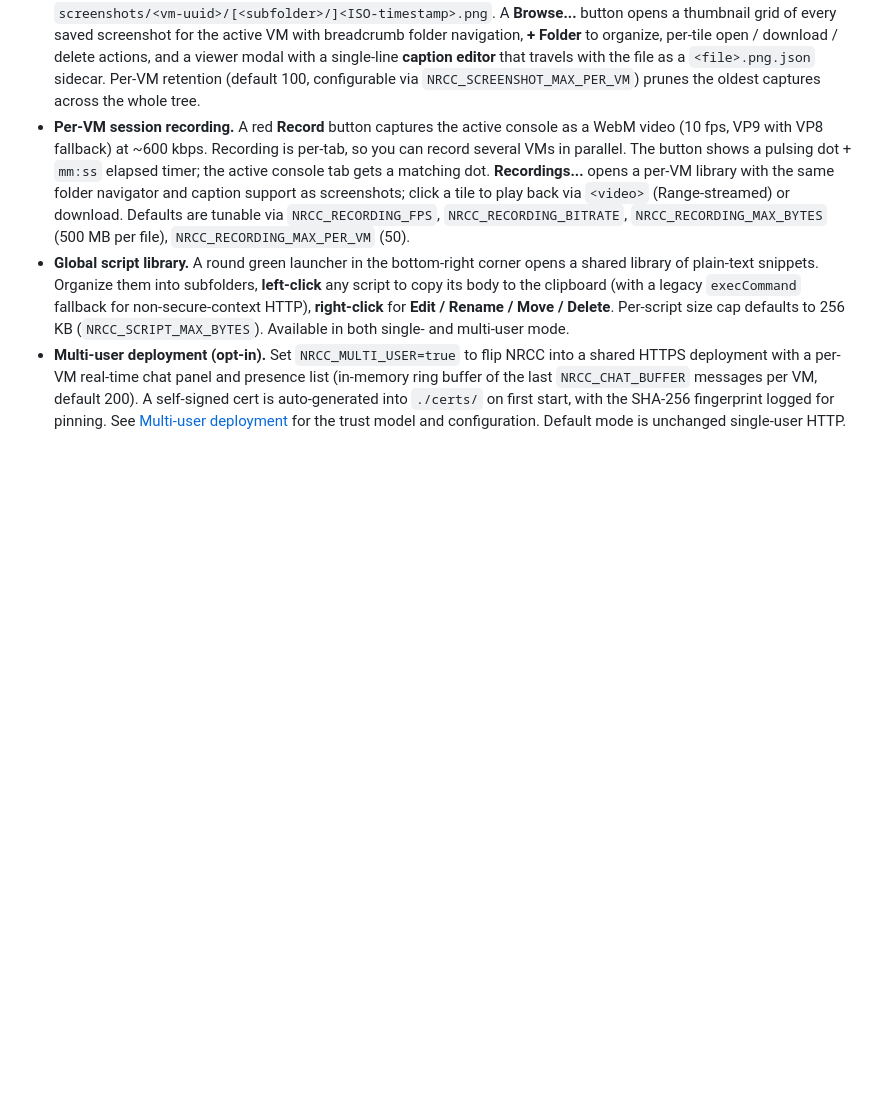
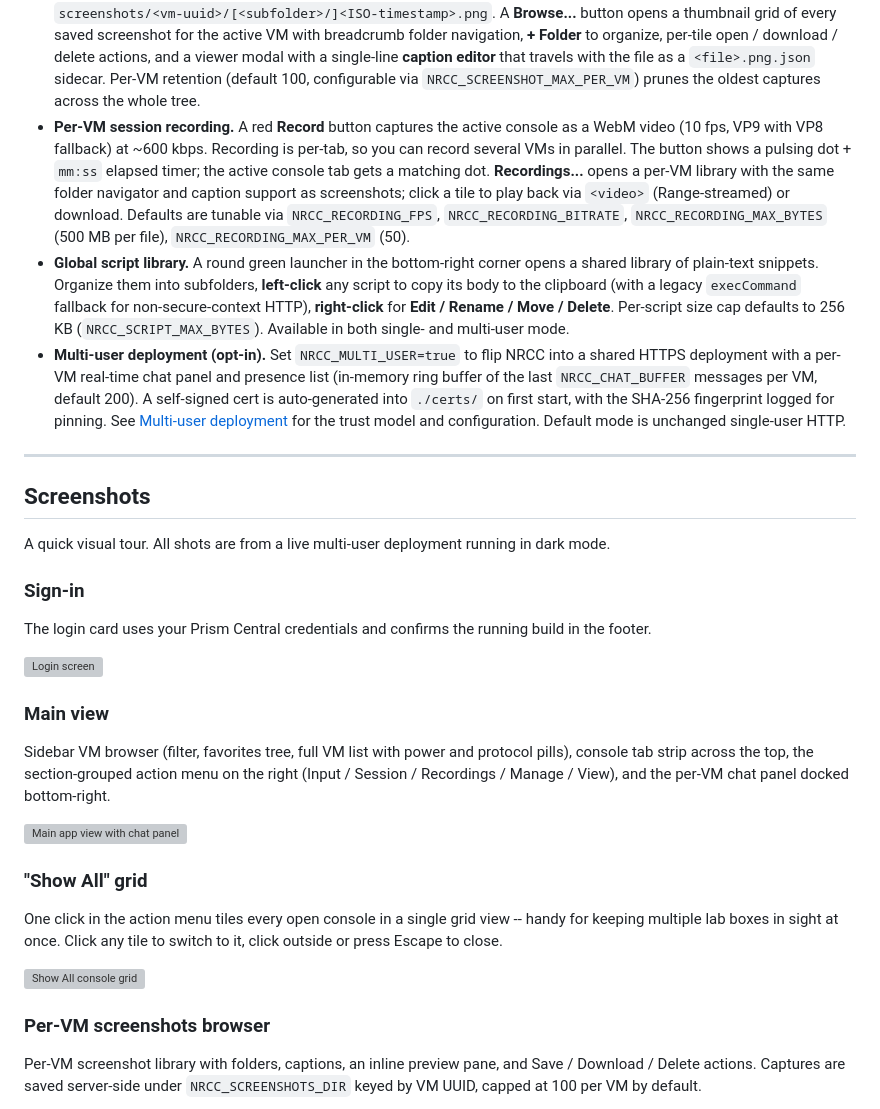
Before and after one commit to script-repo/ntnx-console-client, a Markdown page: README.md, the part around one of its changes. Rendered like a GitHub page; blank space fills up the shorter version; grey boxes are pictures that could not be loaded.

```diff
--- a/README.md
+++ b/README.md
@@ -26,3 +26,32 @@ NRCC speaks to Nutanix REST APIs (v4 / v3 / v2 / PrismGateway), discovers VMs ac
 - **Per-VM session recording.** A red **Record** button captures the active console as a WebM video (10 fps, VP9 with VP8 fallback) at ~600 kbps. Recording is per-tab, so you can record several VMs in parallel. The button shows a pulsing dot + `mm:ss` elapsed timer; the active console tab gets a matching dot. **Recordings...** opens a per-VM library with the same folder navigator and caption support as screenshots; click a tile to play back via `<video>` (Range-streamed) or download. Defaults are tunable via `NRCC_RECORDING_FPS`, `NRCC_RECORDING_BITRATE`, `NRCC_RECORDING_MAX_BYTES` (500 MB per file), `NRCC_RECORDING_MAX_PER_VM` (50).
 - **Global script library.** A round green launcher in the bottom-right corner opens a shared library of plain-text snippets. Organize them into subfolders, **left-click** any script to copy its body to the clipboard (with a legacy `execCommand` fallback for non-secure-context HTTP), **right-click** for **Edit / Rename / Move / Delete**. Per-script size cap defaults to 256 KB (`NRCC_SCRIPT_MAX_BYTES`). Available in both single- and multi-user mode.
 - **Multi-user deployment (opt-in).** Set `NRCC_MULTI_USER=true` to flip NRCC into a shared HTTPS deployment with a per-VM real-time chat panel and presence list (in-memory ring buffer of the last `NRCC_CHAT_BUFFER` messages per VM, default 200). A self-signed cert is auto-generated into `./certs/` on first start, with the SHA-256 fingerprint logged for pinning. See [Multi-user deployment](#multi-user-deployment) for the trust model and configuration. Default mode is unchanged single-user HTTP.
+
+---
+
+## Screenshots
+
+A quick visual tour. All shots are from a live multi-user deployment running in dark mode.
+
+### Sign-in
+
+The login card uses your Prism Central credentials and confirms the running build in the footer.
+
+![Login screen](docs/screenshots/01-login.png)
+
+### Main view
+
+Sidebar VM browser (filter, favorites tree, full VM list with power and protocol pills), console tab strip across the top, the section-grouped action menu on the right (Input / Session / Recordings / Manage / View), and the per-VM chat panel docked bottom-right.
+
+![Main app view with chat panel](docs/screenshots/02-main-with-chat.png)
+
+### "Show All" grid
+
+One click in the action menu tiles every open console in a single grid view -- handy for keeping multiple lab boxes in sight at once. Click any tile to switch to it, click outside or press Escape to close.
+
+![Show All console grid](docs/screenshots/03-show-all-consoles.png)
+
+### Per-VM screenshots browser
+
+Per-VM screenshot library with folders, captions, an inline preview pane, and Save / Download / Delete actions. Captures are saved server-side under `NRCC_SCREENSHOTS_DIR` keyed by VM UUID, capped at 100 per VM by default.
+
```
Also changed, not shown: other parts of README.md (+19 -0 lines).
